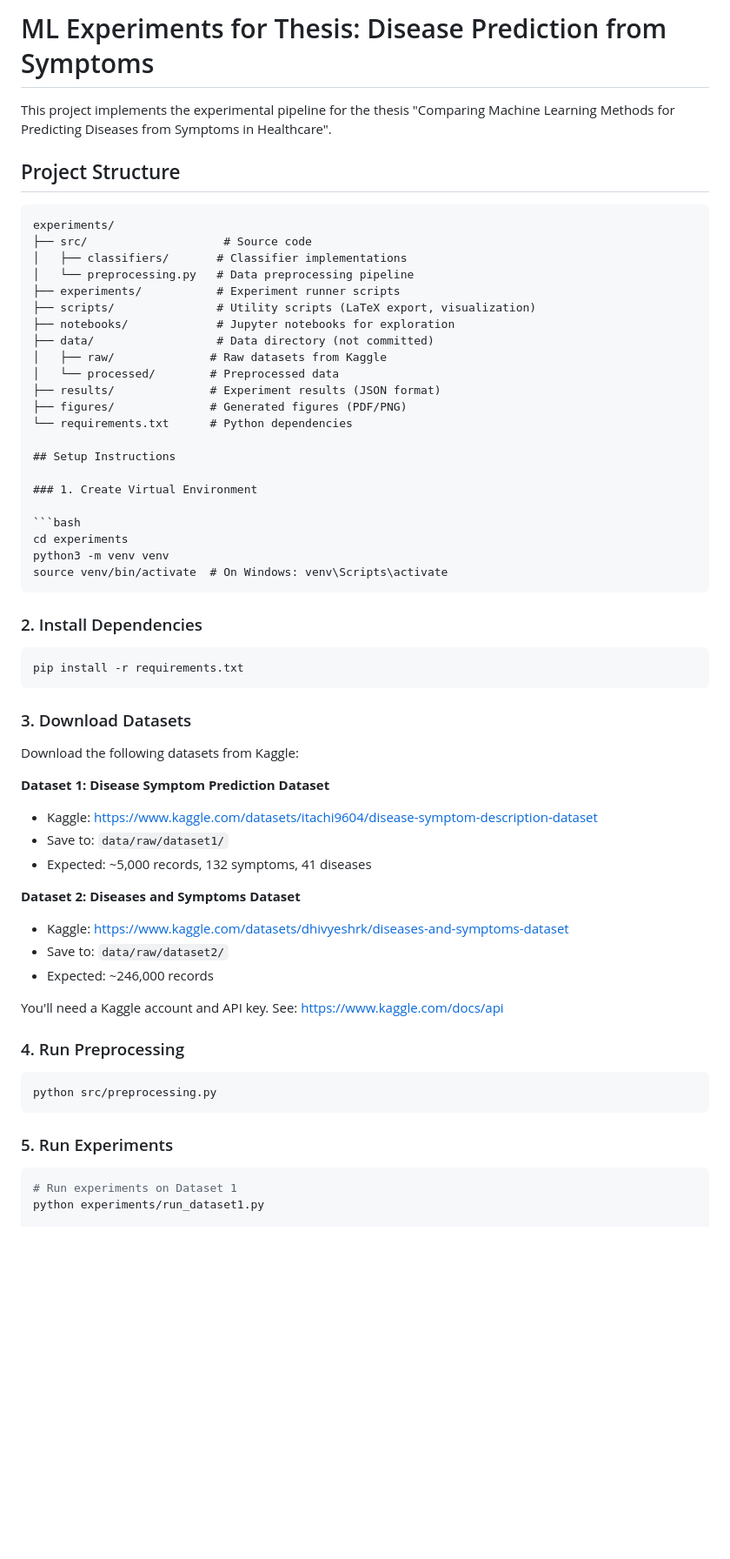
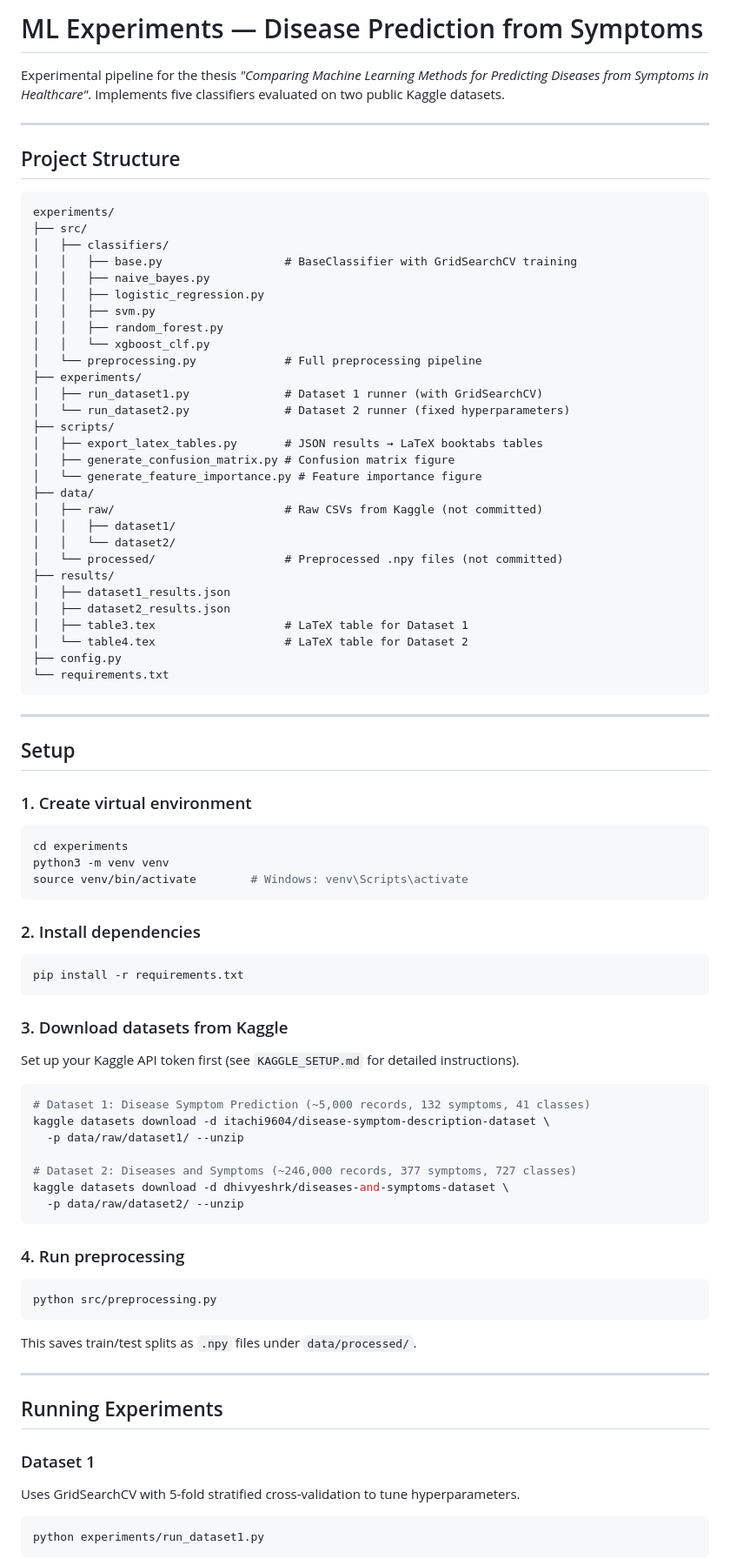
Before and after one commit to MukhammadIbrokhimov/thesis, a Markdown page: experiments/README.md, the part around one of its changes. Shown at 87% size. Rendered like a GitHub page; blank space fills up the shorter version.

````diff
--- a/experiments/README.md
+++ b/experiments/README.md
@@ -1,65 +1,92 @@
-# ML Experiments for Thesis: Disease Prediction from Symptoms
+# ML Experiments — Disease Prediction from Symptoms
 
-This project implements the experimental pipeline for the thesis "Comparing Machine Learning Methods for Predicting Diseases from Symptoms in Healthcare".
+Experimental pipeline for the thesis *"Comparing Machine Learning Methods for Predicting Diseases from Symptoms in Healthcare"*. Implements five classifiers evaluated on two public Kaggle datasets.
+
+---
 
 ## Project Structure
 
 ```
 experiments/
-├── src/                    # Source code
-│   ├── classifiers/       # Classifier implementations
-│   └── preprocessing.py   # Data preprocessing pipeline
-├── experiments/           # Experiment runner scripts
-├── scripts/               # Utility scripts (LaTeX export, visualization)
-├── notebooks/             # Jupyter notebooks for exploration
-├── data/                  # Data directory (not committed)
-│   ├── raw/              # Raw datasets from Kaggle
-│   └── processed/        # Preprocessed data
-├── results/              # Experiment results (JSON format)
-├── figures/              # Generated figures (PDF/PNG)
-└── requirements.txt      # Python dependencies
+├── src/
+│   ├── classifiers/
+│   │   ├── base.py                  # BaseClassifier with GridSearchCV training
+│   │   ├── naive_bayes.py
+│   │   ├── logistic_regression.py
+│   │   ├── svm.py
+│   │   ├── random_forest.py
+│   │   └── xgboost_clf.py
+│   └── preprocessing.py             # Full preprocessing pipeline
+├── experiments/
+│   ├── run_dataset1.py              # Dataset 1 runner (with GridSearchCV)
+│   └── run_dataset2.py              # Dataset 2 runner (fixed hyperparameters)
+├── scripts/
+│   ├── export_latex_tables.py       # JSON results → LaTeX booktabs tables
+│   ├── generate_confusion_matrix.py # Confusion matrix figure
+│   └── generate_feature_importance.py # Feature importance figure
+├── data/
+│   ├── raw/                         # Raw CSVs from Kaggle (not committed)
+│   │   ├── dataset1/
+│   │   └── dataset2/
+│   └── processed/                   # Preprocessed .npy files (not committed)
+├── results/
+│   ├── dataset1_results.json
+│   ├── dataset2_results.json
+│   ├── table3.tex                   # LaTeX table for Dataset 1
+│   └── table4.tex                   # LaTeX table for Dataset 2
+├── config.py
+└── requirements.txt
+```
 
-## Setup Instructions
+---
 
-### 1. Create Virtual Environment
+## Setup
+
+### 1. Create virtual environment
 
 ```bash
 cd experiments
 python3 -m venv venv
-source venv/bin/activate  # On Windows: venv\Scripts\activate
+source venv/bin/activate        # Windows: venv\Scripts\activate
 ```
 
-### 2. Install Dependencies
+### 2. Install dependencies
 
 ```bash
 pip install -r requirements.txt
 ```
 
-### 3. Download Datasets
+### 3. Download datasets from Kaggle
 
-Download the following datasets from Kaggle:
+Set up your Kaggle API token first (see `KAGGLE_SETUP.md` for detailed instructions).
 
-**Dataset 1: Disease Symptom Prediction Dataset**
-- Kaggle: https://www.kaggle.com/datasets/itachi9604/disease-symptom-description-dataset
-- Save to: `data/raw/dataset1/`
-- Expected: ~5,000 records, 132 symptoms, 41 diseases
+```bash
+# Dataset 1: Disease Symptom Prediction (~5,000 records, 132 symptoms, 41 classes)
+kaggle datasets download -d itachi9604/disease-symptom-description-dataset \
+  -p data/raw/dataset1/ --unzip
 
-**Dataset 2: Diseases and Symptoms Dataset**
-- Kaggle: https://www.kaggle.com/datasets/dhivyeshrk/diseases-and-symptoms-dataset
-- Save to: `data/raw/dataset2/`
-- Expected: ~246,000 records
+# Dataset 2: Diseases and Symptoms (~246,000 records, 377 symptoms, 727 classes)
+kaggle datasets download -d dhivyeshrk/diseases-and-symptoms-dataset \
+  -p data/raw/dataset2/ --unzip
+```
 
-You'll need a Kaggle account and API key. See: https://www.kaggle.com/docs/api
-
-### 4. Run Preprocessing
+### 4. Run preprocessing
 
 ```bash
 python src/preprocessing.py
 ```
 
-### 5. Run Experiments
+This saves train/test splits as `.npy` files under `data/processed/`.
+
+---
+
+## Running Experiments
+
+### Dataset 1
+
+Uses GridSearchCV with 5-fold stratified cross-validation to tune hyperparameters.
 
 ```bash
-# Run experiments on Dataset 1
 python experiments/run_dataset1.py
+```
 
````
Also changed, not shown: other parts of experiments/README.md (+96 -45 lines).
